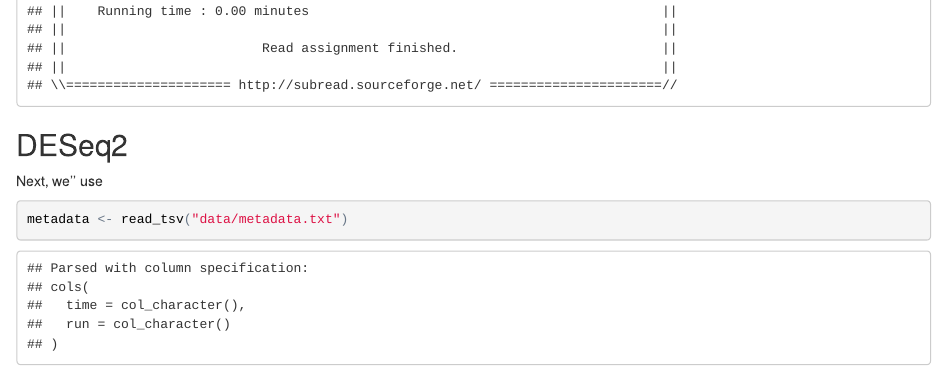
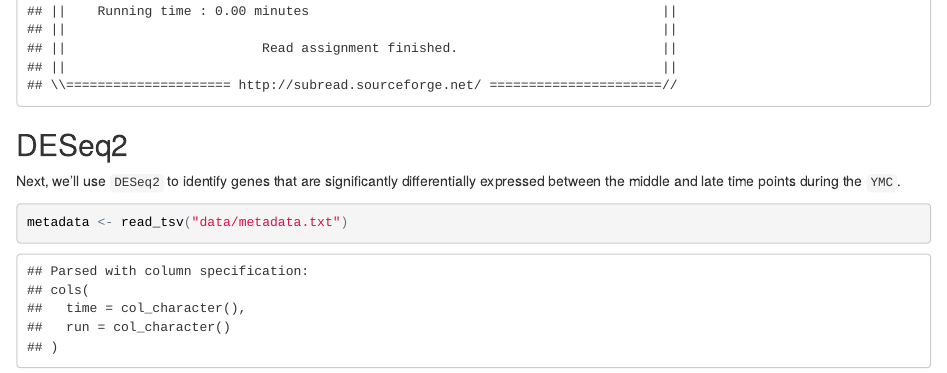
Before and after one commit to htnani/class-13, an R Markdown document (Vignette.Rmd): the page in a window 1100 px wide, from 3260 px down. The pictures show the output file Vignette.html that the author committed with the source, opened offline.

Commit message:
fix missing deseq2 intro

````diff
--- a/Vignette.Rmd
+++ b/Vignette.Rmd
@@ -65,7 +65,8 @@ fc_SE <- featureCounts(files = bams,
 ```
 
 ## DESeq2
-  Next, we'' use
+  Next, we'll use `DESeq2` to identify genes that are significantly differentially expressed between the middle and late time points during the `YMC`.
+
 ```{r deseq}
 metadata <- read_tsv("data/metadata.txt")
 
````
Also changed, not shown: Vignette.html.
